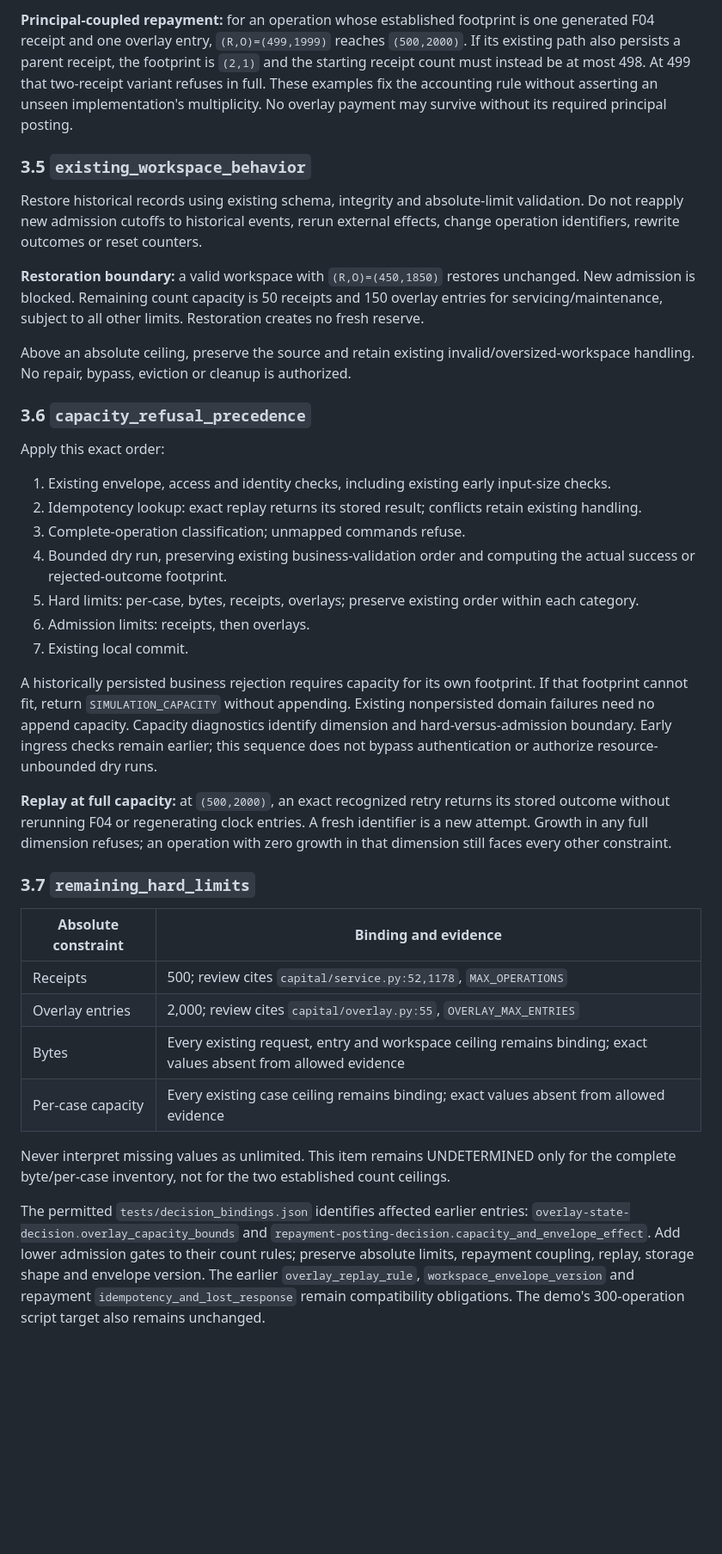
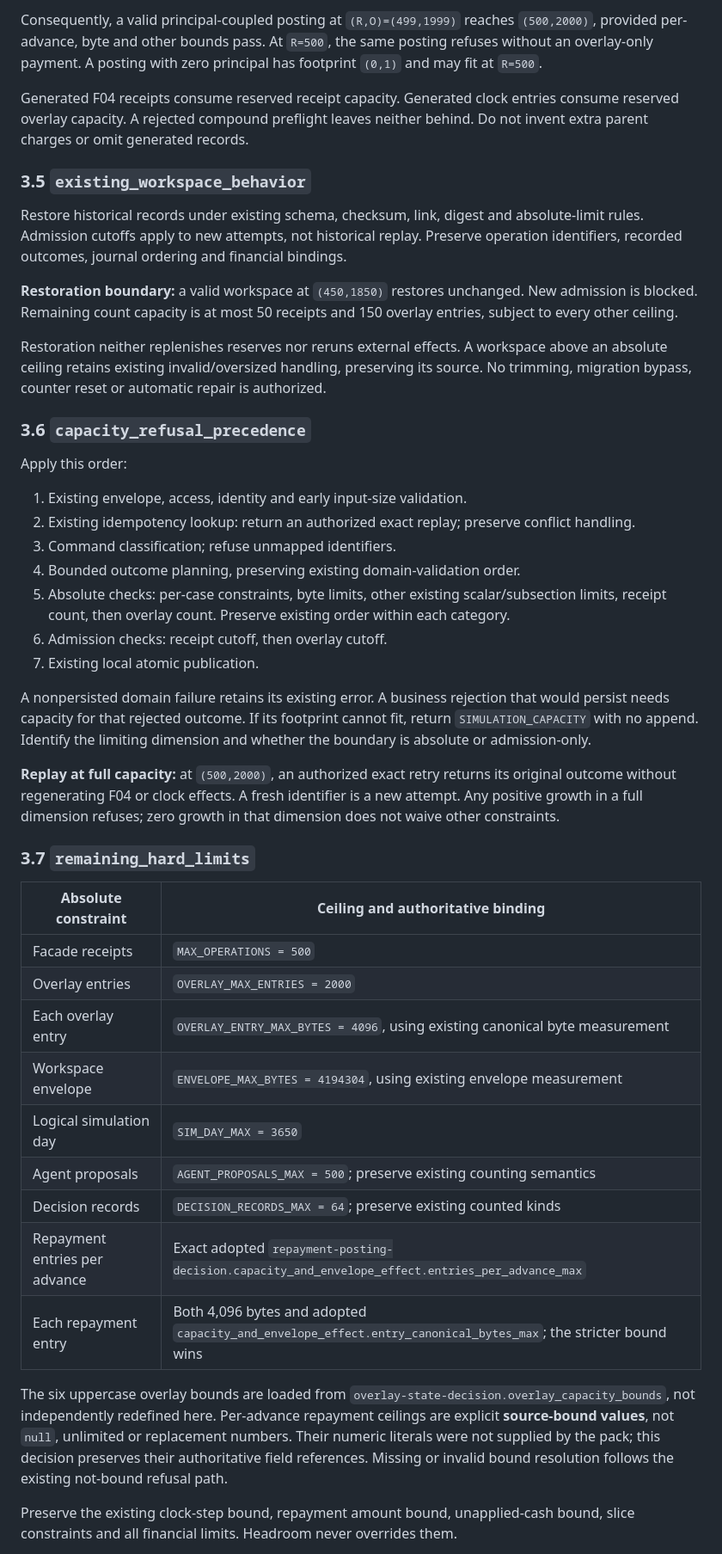
Before and after one commit to SUNBURN-Golden/KIX-CAPITAL, a Markdown page: docs/decisions/CAPITAL_SERVICING_HEADROOM.md, the part around one of its changes. Shown at 86% size. Rendered like a GitHub page; blank space fills up the shorter version.

```diff
--- a/docs/decisions/CAPITAL_SERVICING_HEADROOM.md
+++ b/docs/decisions/CAPITAL_SERVICING_HEADROOM.md
@@ -75,40 +87,47 @@ Commit the complete operation or none through existing local mechanisms. If thos
 
-**Principal-coupled repayment:** for an operation whose established footprint is one generated F04 receipt and one overlay entry, `(R,O)=(499,1999)` reaches `(500,2000)`. If its existing path also persists a parent receipt, the footprint is `(2,1)` and the starting receipt count must instead be at most 498. At 499 that two-receipt variant refuses in full. These examples fix the accounting rule without asserting an unseen implementation's multiplicity. No overlay payment may survive without its required principal posting.
+Consequently, a valid principal-coupled posting at `(R,O)=(499,1999)` reaches `(500,2000)`, provided per-advance, byte and other bounds pass. At `R=500`, the same posting refuses without an overlay-only payment. A posting with zero principal has footprint `(0,1)` and may fit at `R=500`.
+
+Generated F04 receipts consume reserved receipt capacity. Generated clock entries consume reserved overlay capacity. A rejected compound preflight leaves neither behind. Do not invent extra parent charges or omit generated records.
 
 ### 3.5 `existing_workspace_behavior`
 
-Restore historical records using existing schema, integrity and absolute-limit validation. Do not reapply new admission cutoffs to historical events, rerun external effects, change operation identifiers, rewrite outcomes or reset counters.
+Restore historical records under existing schema, checksum, link, digest and absolute-limit rules. Admission cutoffs apply to new attempts, not historical replay. Preserve operation identifiers, recorded outcomes, journal ordering and financial bindings.
 
-**Restoration boundary:** a valid workspace with `(R,O)=(450,1850)` restores unchanged. New admission is blocked. Remaining count capacity is 50 receipts and 150 overlay entries for servicing/maintenance, subject to all other limits. Restoration creates no fresh reserve.
+**Restoration boundary:** a valid workspace at `(450,1850)` restores unchanged. New admission is blocked. Remaining count capacity is at most 50 receipts and 150 overlay entries, subject to every other ceiling.
 
-Above an absolute ceiling, preserve the source and retain existing invalid/oversized-workspace handling. No repair, bypass, eviction or cleanup is authorized.
+Restoration neither replenishes reserves nor reruns external effects. A workspace above an absolute ceiling retains existing invalid/oversized handling, preserving its source. No trimming, migration bypass, counter reset or automatic repair is authorized.
 
 ### 3.6 `capacity_refusal_precedence`
 
-Apply this exact order:
+Apply this order:
 
-1. Existing envelope, access and identity checks, including existing early input-size checks.
-2. Idempotency lookup: exact replay returns its stored result; conflicts retain existing handling.
-3. Complete-operation classification; unmapped commands refuse.
-4. Bounded dry run, preserving existing business-validation order and computing the actual success or rejected-outcome footprint.
-5. Hard limits: per-case, bytes, receipts, overlays; preserve existing order within each category.
-6. Admission limits: receipts, then overlays.
-7. Existing local commit.
+1. Existing envelope, access, identity and early input-size validation.
+2. Existing idempotency lookup: return an authorized exact replay; preserve conflict handling.
+3. Command classification; refuse unmapped identifiers.
+4. Bounded outcome planning, preserving existing domain-validation order.
+5. Absolute checks: per-case constraints, byte limits, other existing scalar/subsection limits, receipt count, then overlay count. Preserve existing order within each category.
+6. Admission checks: receipt cutoff, then overlay cutoff.
+7. Existing local atomic publication.
 
-A historically persisted business rejection requires capacity for its own footprint. If that footprint cannot fit, return `SIMULATION_CAPACITY` without appending. Existing nonpersisted domain failures need no append capacity. Capacity diagnostics identify dimension and hard-versus-admission boundary. Early ingress checks remain earlier; this sequence does not bypass authentication or authorize resource-unbounded dry runs.
+A nonpersisted domain failure retains its existing error. A business rejection that would persist needs capacity for that rejected outcome. If its footprint cannot fit, return `SIMULATION_CAPACITY` with no append. Identify the limiting dimension and whether the boundary is absolute or admission-only.
 
-**Replay at full capacity:** at `(500,2000)`, an exact recognized retry returns its stored outcome without rerunning F04 or regenerating clock entries. A fresh identifier is a new attempt. Growth in any full dimension refuses; an operation with zero growth in that dimension still faces every other constraint.
+**Replay at full capacity:** at `(500,2000)`, an authorized exact retry returns its original outcome without regenerating F04 or clock effects. A fresh identifier is a new attempt. Any positive growth in a full dimension refuses; zero growth in that dimension does not waive other constraints.
 
 ### 3.7 `remaining_hard_limits`
 
-| Absolute constraint | Binding and evidence |
+| Absolute constraint | Ceiling and authoritative binding |
 |---|---|
-| Receipts | 500; review cites `capital/service.py:52,1178`, `MAX_OPERATIONS` |
-| Overlay entries | 2,000; review cites `capital/overlay.py:55`, `OVERLAY_MAX_ENTRIES` |
-| Bytes | Every existing request, entry and workspace ceiling remains binding; exact values absent from allowed evidence |
-| Per-case capacity | Every existing case ceiling remains binding; exact values absent from allowed evidence |
+| Facade receipts | `MAX_OPERATIONS = 500` |
+| Overlay entries | `OVERLAY_MAX_ENTRIES = 2000` |
+| Each overlay entry | `OVERLAY_ENTRY_MAX_BYTES = 4096`, using existing canonical byte measurement |
+| Workspace envelope | `ENVELOPE_MAX_BYTES = 4194304`, using existing envelope measurement |
+| Logical simulation day | `SIM_DAY_MAX = 3650` |
+| Agent proposals | `AGENT_PROPOSALS_MAX = 500`; preserve existing counting semantics |
+| Decision records | `DECISION_RECORDS_MAX = 64`; preserve existing counted kinds |
+| Repayment entries per advance | Exact adopted `repayment-posting-decision.capacity_and_envelope_effect.entries_per_advance_max` |
+| Each repayment entry | Both 4,096 bytes and adopted `capacity_and_envelope_effect.entry_canonical_bytes_max`; the stricter bound wins |
 
-Never interpret missing values as unlimited. This item remains UNDETERMINED only for the complete byte/per-case inventory, not for the two established count ceilings.
+The six uppercase overlay bounds are loaded from `overlay-state-decision.overlay_capacity_bounds`, not independently redefined here. Per-advance repayment ceilings are explicit **source-bound values**, not `null`, unlimited or replacement numbers. Their numeric literals were not supplied by the pack; this decision preserves their authoritative field references. Missing or invalid bound resolution follows the existing not-bound refusal path.
 
-The permitted `tests/decision_bindings.json` identifies affected earlier entries: `overlay-state-decision.overlay_capacity_bounds` and `repayment-posting-decision.capacity_and_envelope_effect`. Add lower admission gates to their count rules; preserve absolute limits, repayment coupling, replay, storage shape and envelope version. The earlier `overlay_replay_rule`, `workspace_envelope_version` and repayment `idempotency_and_lost_response` remain compatibility obligations. The demo's 300-operation script target also remains unchanged.
+Preserve the existing clock-step bound, repayment amount bound, unapplied-cash bound, slice constraints and all financial limits. Headroom never overrides them.
 
```
Also changed, not shown: other parts of docs/decisions/CAPITAL_SERVICING_HEADROOM.md (+139 -119 lines).
